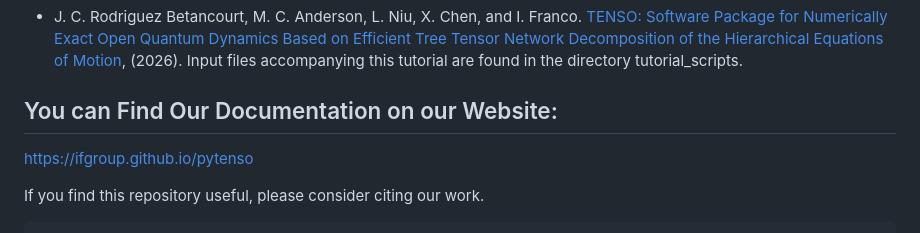
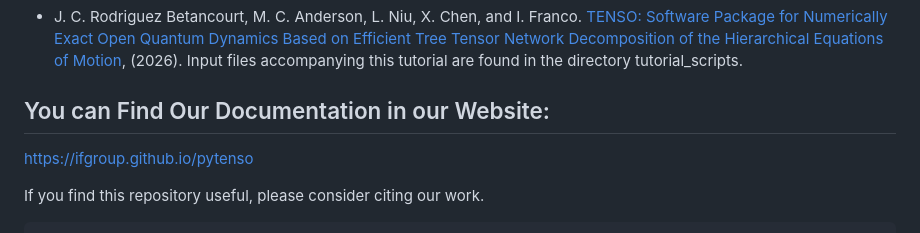
Before and after one commit to ifgroup/pytenso, a Markdown page: README.md, the part around the change. Rendered like a GitHub page.

Commit message:
Fix typo in documentation heading

```diff
--- a/README.md
+++ b/README.md
@@ -7,7 +7,7 @@ A tutorial is available for TENSO:
 - J. C. Rodriguez Betancourt, M. C. Anderson, L. Niu, X. Chen, and I. Franco. [TENSO: Software Package for Numerically Exact Open Quantum Dynamics Based on Efficient Tree Tensor Network Decomposition of the Hierarchical Equations of Motion](https://arxiv.org/abs/2603.17711), (2026).
 Input files accompanying this tutorial are found in the directory tutorial\_scripts.
 
-## You can Find Our Documentation on our Website:
+## You can Find Our Documentation in our Website:
 
 https://ifgroup.github.io/pytenso
 
```
